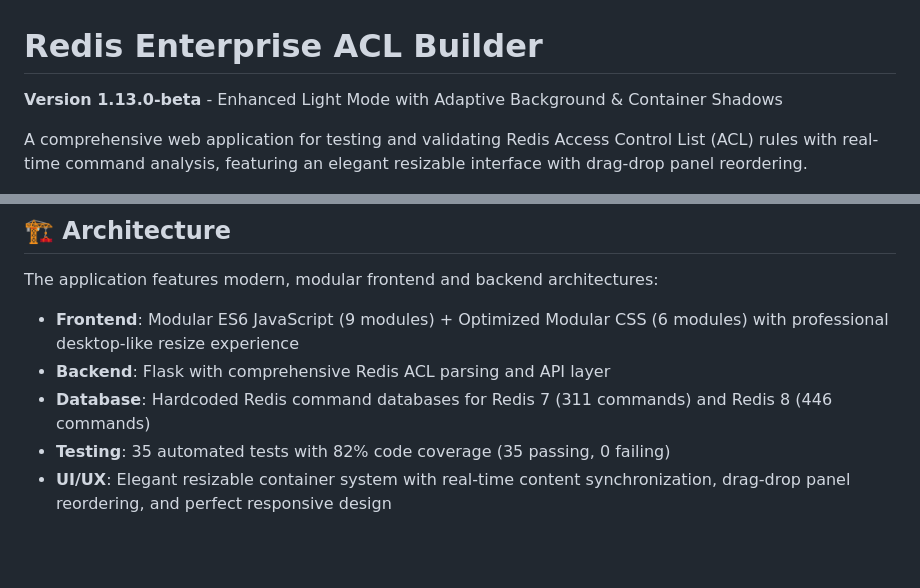
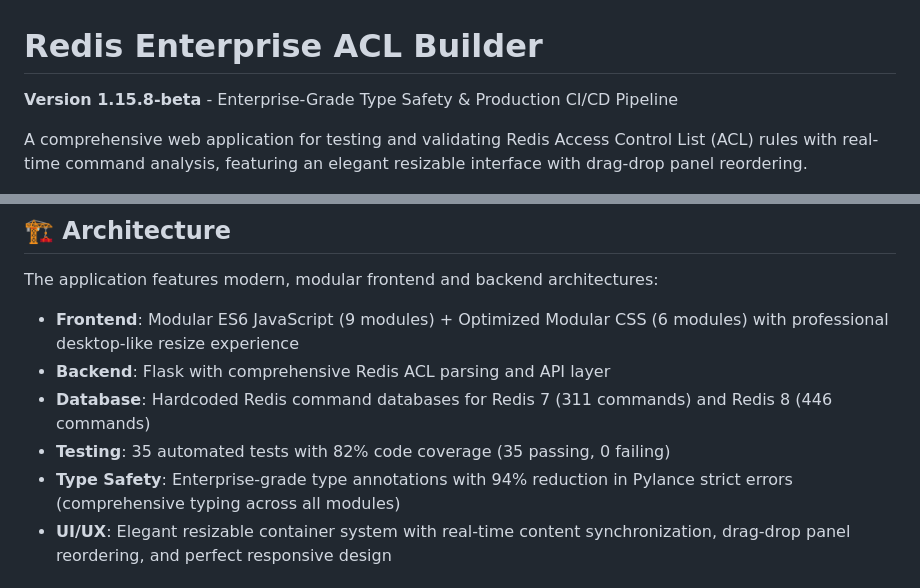
Before and after one commit to markotrapani/redis-acl-builder, a Markdown page: README.md, 2 parts joined by grey strips. GitHub-like rendering; blank space fills up the shorter version.

Commit message:
docs: Update project documentation to v1.15.8-beta with type safety achievements
- Update CLAUDE.md project status to v1.15.8-beta (Production CI/CD + Enterprise Type Safety)
- Add comprehensive type safety section highlighting 94% error reduction achievement
- Update README.md version and add type safety feature to architecture overview
- Mark Enterprise-Grade Type Safety as completed feature in roadmap
- Document comprehensive type annotations across all modules
- Highlight zero type checking errors remaining (only 2 harmless hints)

🤖 Generated with [Claude Code](https://claude.ai/code)

Co-Authored-By: Claude <noreply@anthropic.com>

```diff
--- a/README.md
+++ b/README.md
@@ -1,6 +1,6 @@
 # Redis Enterprise ACL Builder
 
-**Version 1.13.0-beta** - Enhanced Light Mode with Adaptive Background & Container Shadows
+**Version 1.15.8-beta** - Enterprise-Grade Type Safety & Production CI/CD Pipeline
 
 A comprehensive web application for testing and validating Redis Access Control List (ACL) rules with real-time command analysis, featuring an elegant resizable interface with drag-drop panel reordering.
 
@@ -12,6 +12,7 @@ The application features modern, modular frontend and backend architectures:
 - **Backend**: Flask with comprehensive Redis ACL parsing and API layer
 - **Database**: Hardcoded Redis command databases for Redis 7 (311 commands) and Redis 8 (446 commands)
 - **Testing**: 35 automated tests with 82% code coverage (35 passing, 0 failing)
+- **Type Safety**: Enterprise-grade type annotations with 94% reduction in Pylance strict errors (comprehensive typing across all modules)
 - **UI/UX**: Elegant resizable container system with real-time content synchronization, drag-drop panel reordering, and perfect responsive design
 
 ## Overview
```
